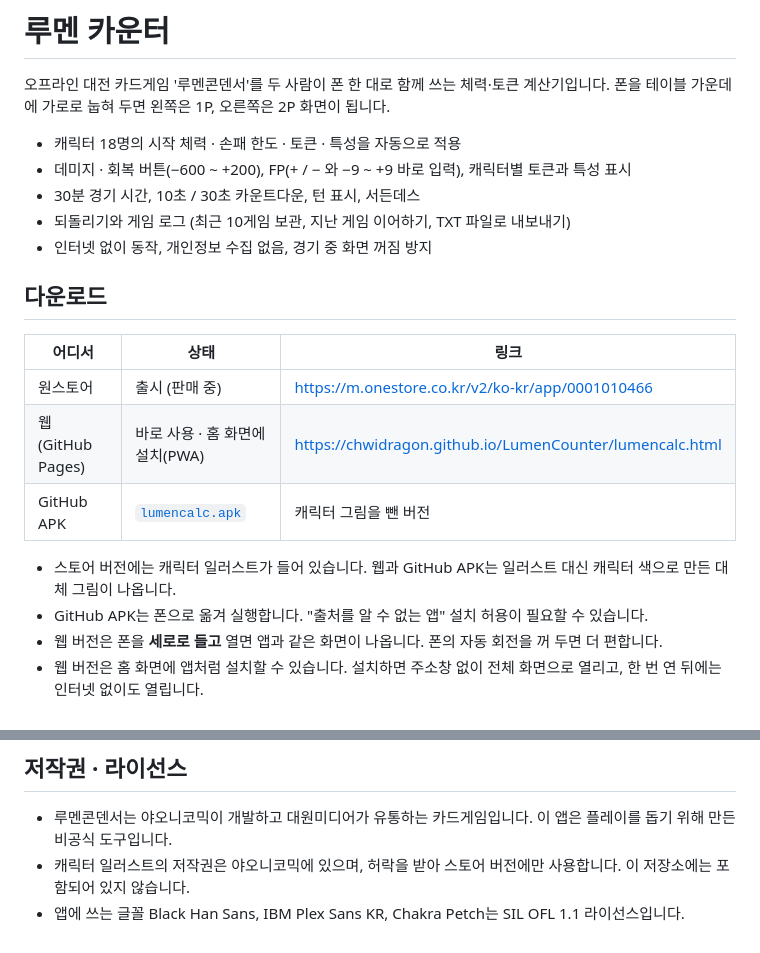
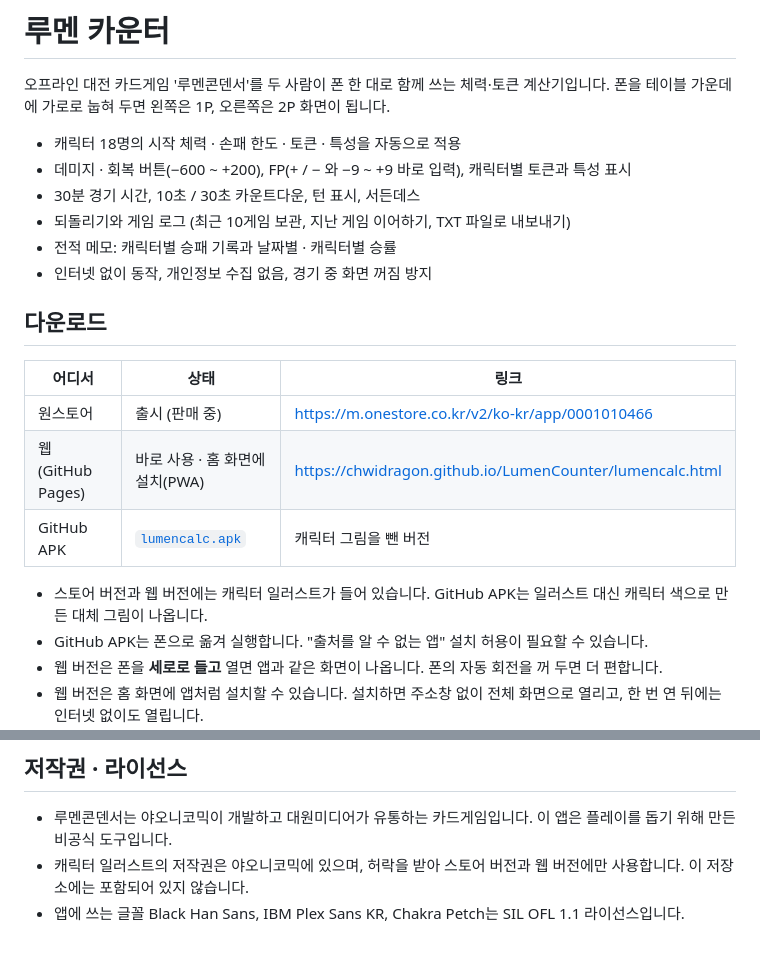
Before and after one commit to ChwiDragon/LumenCalculator, a Markdown page: README.md, 2 parts joined by grey strips. GitHub-like rendering.

Commit message:
README: 웹 버전(LumenCounter)에도 일러스트가 들어 있음을 반영, 기능 목록에 전적 메모 추가
Co-Authored-By: Claude Opus 5.5 <noreply@anthropic.com>

```diff
--- a/README.md
+++ b/README.md
@@ -7,6 +7,7 @@
 - 데미지 · 회복 버튼(−600 ~ +200), FP(+ / − 와 −9 ~ +9 바로 입력), 캐릭터별 토큰과 특성 표시
 - 30분 경기 시간, 10초 / 30초 카운트다운, 턴 표시, 서든데스
 - 되돌리기와 게임 로그 (최근 10게임 보관, 지난 게임 이어하기, TXT 파일로 내보내기)
+- 전적 메모: 캐릭터별 승패 기록과 날짜별 · 캐릭터별 승률
 - 인터넷 없이 동작, 개인정보 수집 없음, 경기 중 화면 꺼짐 방지
 
 ## 다운로드
@@ -17,7 +18,7 @@
 | 웹 (GitHub Pages) | 바로 사용 · 홈 화면에 설치(PWA) | https://chwidragon.github.io/LumenCounter/lumencalc.html |
 | GitHub APK | [`lumencalc.apk`](lumencalc.apk) | 캐릭터 그림을 뺀 버전 |
 
-- 스토어 버전에는 캐릭터 일러스트가 들어 있습니다. 웹과 GitHub APK는 일러스트 대신 캐릭터 색으로 만든 대체 그림이 나옵니다.
+- 스토어 버전과 웹 버전에는 캐릭터 일러스트가 들어 있습니다. GitHub APK는 일러스트 대신 캐릭터 색으로 만든 대체 그림이 나옵니다.
 - GitHub APK는 폰으로 옮겨 실행합니다. "출처를 알 수 없는 앱" 설치 허용이 필요할 수 있습니다.
 - 웹 버전은 폰을 **세로로 들고** 열면 앱과 같은 화면이 나옵니다. 폰의 자동 회전을 꺼 두면 더 편합니다.
 - 웹 버전은 홈 화면에 앱처럼 설치할 수 있습니다. 설치하면 주소창 없이 전체 화면으로 열리고, 한 번 연 뒤에는 인터넷 없이도 열립니다.
@@ -121,5 +122,5 @@
 ## 저작권 · 라이선스
 
 - 루멘콘덴서는 야오니코믹이 개발하고 대원미디어가 유통하는 카드게임입니다. 이 앱은 플레이를 돕기 위해 만든 비공식 도구입니다.
-- 캐릭터 일러스트의 저작권은 야오니코믹에 있으며, 허락을 받아 스토어 버전에만 사용합니다. 이 저장소에는 포함되어 있지 않습니다.
+- 캐릭터 일러스트의 저작권은 야오니코믹에 있으며, 허락을 받아 스토어 버전과 웹 버전에만 사용합니다. 이 저장소에는 포함되어 있지 않습니다.
 - 앱에 쓰는 글꼴 Black Han Sans, IBM Plex Sans KR, Chakra Petch는 SIL OFL 1.1 라이선스입니다.
```
